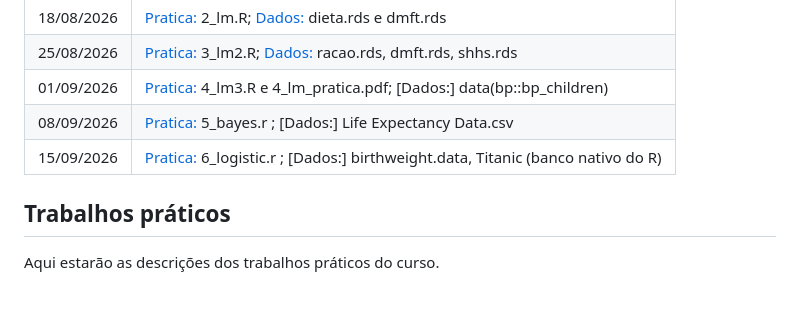
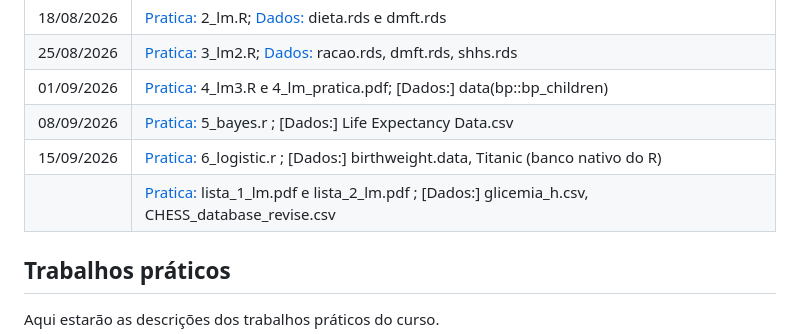
Before and after one commit to lsbastos/eae2, a Markdown page: README.md, the part around the change. Drawn GitHub-style; blank space fills up the shorter version.

Commit message:
lista exercicios lm

```diff
--- a/README.md
+++ b/README.md
@@ -33,6 +33,7 @@ Não recomendo que estudem pelos slides, por isso indico pelo menos um capítulo
 | 01/09/2026  | [Pratica:](praticas/) 4_lm3.R e 4_lm_pratica.pdf; [Dados:] data(bp::bp_children)  |
 | 08/09/2026  | [Pratica:](praticas/) 5_bayes.r ; [Dados:] Life Expectancy Data.csv  |
 | 15/09/2026  | [Pratica:](praticas/) 6_logistic.r ; [Dados:]  birthweight.data, Titanic (banco nativo do R) |
+|             | [Pratica:](praticas/) lista_1_lm.pdf e lista_2_lm.pdf ; [Dados:]  glicemia_h.csv, CHESS_database_revise.csv |
 
 
 ## Trabalhos práticos
```
